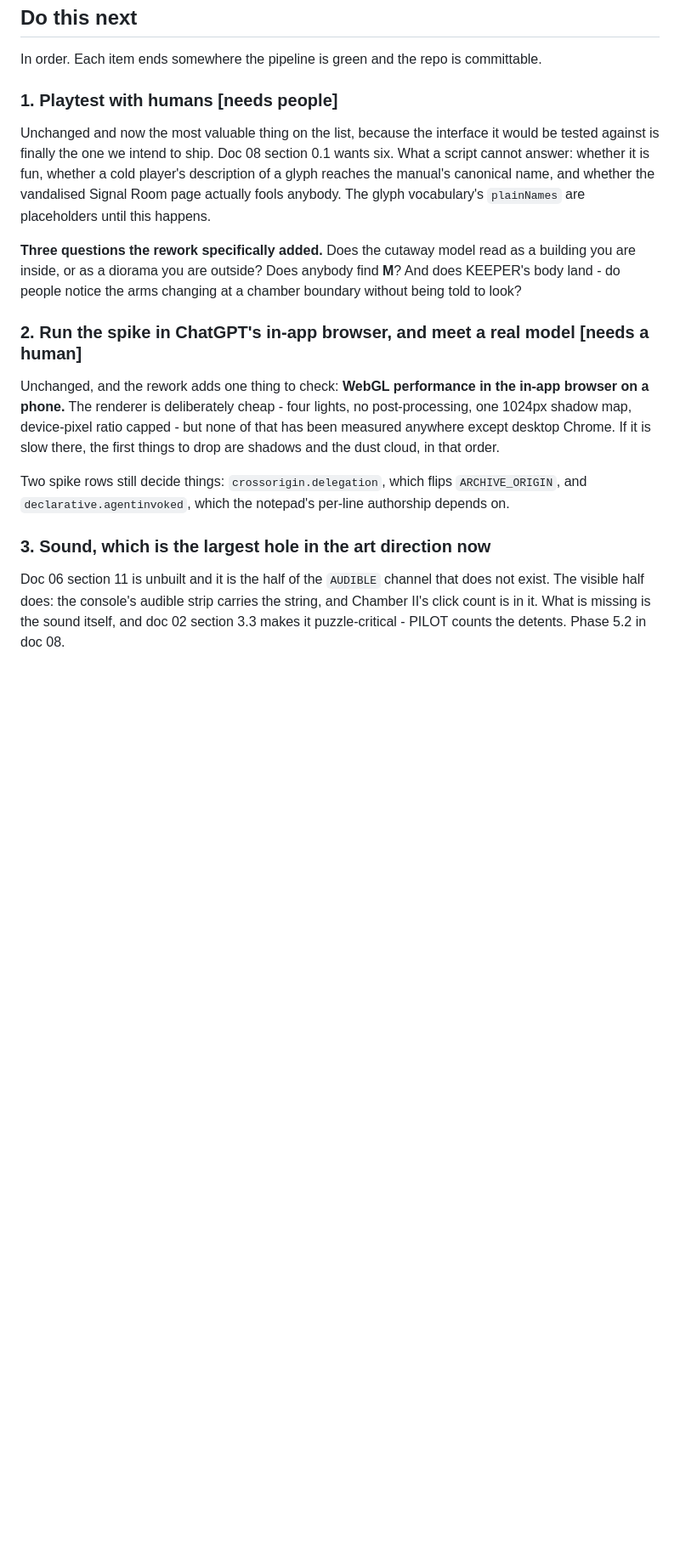
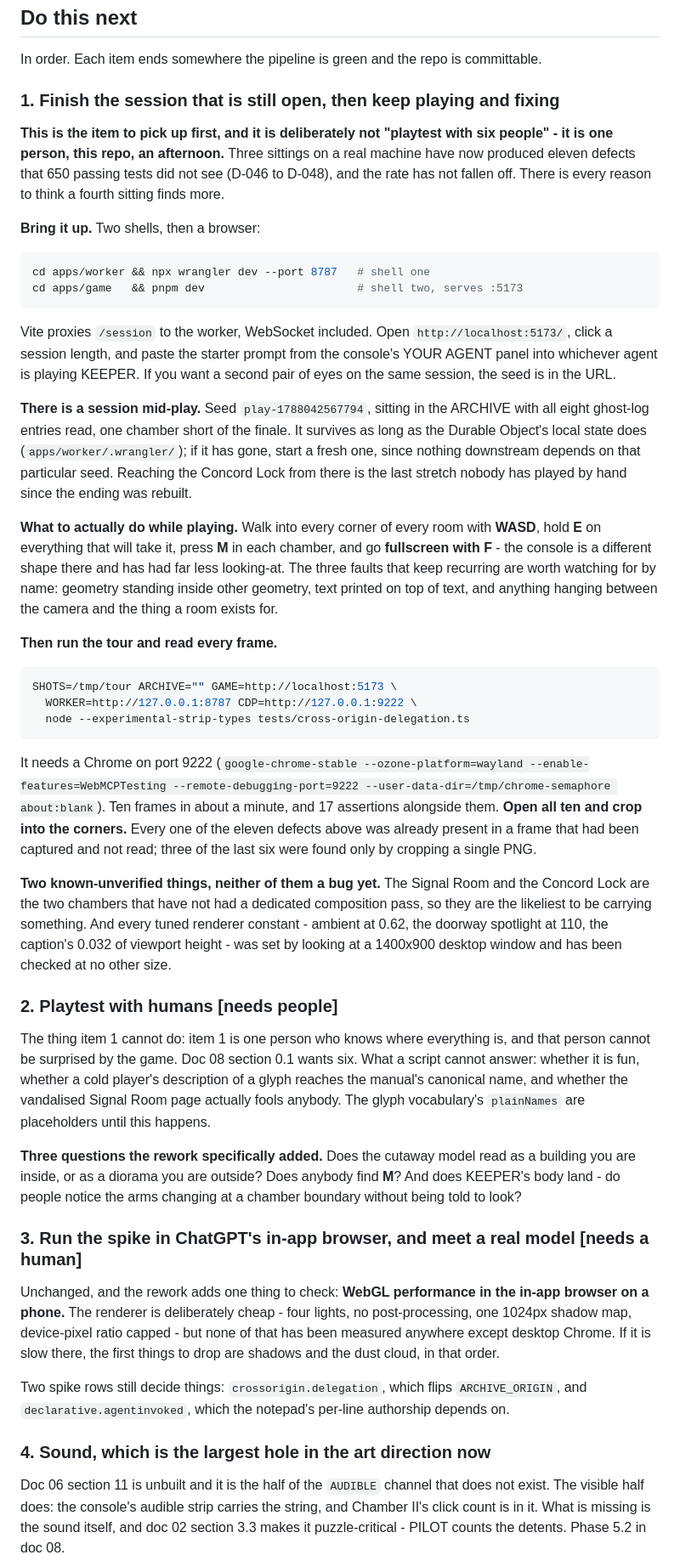
Before and after one commit to ghassenov/Semaphore, a Markdown page: NEXT-STEPS.md, the part around one of its changes. Shown at 85% size. GitHub-like rendering; blank space fills up the shorter version.

Commit message:
docs: hand the playtest-and-fix loop to whoever picks this up
Item 1 is now one person, this repo, an afternoon, rather than six
playtesters: three sittings have found eleven defects that the test suite
could not see and the rate has not fallen off. It carries the commands to
bring the stack up, the seed of the session still sitting in the Archive one
chamber short of the finale, what to press while playing, how to run the tour
and the instruction to read every frame it writes.

Also names the two known-unverified things: the Signal Room and the Concord
Lock have not had a composition pass, and every tuned renderer constant was
set against one 1400x900 desktop window.

````diff
--- a/NEXT-STEPS.md
+++ b/NEXT-STEPS.md
@@ -56,10 +56,68 @@ It answers three questions and only three: where the repo is right now, what to
 
 In order. Each item ends somewhere the pipeline is green and the repo is committable.
 
-### 1. Playtest with humans [needs people]
+### 1. Finish the session that is still open, then keep playing and fixing
 
-Unchanged and now the most valuable thing on the list, because the interface it
-would be tested against is finally the one we intend to ship. Doc 08 section 0.1
+**This is the item to pick up first, and it is deliberately not "playtest with
+six people" - it is one person, this repo, an afternoon.** Three sittings on a
+real machine have now produced eleven defects that 650 passing tests did not see
+(D-046 to D-048), and the rate has not fallen off. There is every reason to
+think a fourth sitting finds more.
+
+**Bring it up.** Two shells, then a browser:
+
+```bash
+cd apps/worker && npx wrangler dev --port 8787   # shell one
+cd apps/game   && pnpm dev                       # shell two, serves :5173
+```
+
+Vite proxies `/session` to the worker, WebSocket included. Open
+`http://localhost:5173/`, click a session length, and paste the starter prompt
+from the console's YOUR AGENT panel into whichever agent is playing KEEPER. If
+you want a second pair of eyes on the same session, the seed is in the URL.
+
+**There is a session mid-play.** Seed `play-1788042567794`, sitting in the
+ARCHIVE with all eight ghost-log entries read, one chamber short of the finale.
+It survives as long as the Durable Object's local state does
+(`apps/worker/.wrangler/`); if it has gone, start a fresh one, since nothing
+downstream depends on that particular seed. Reaching the Concord Lock from there
+is the last stretch nobody has played by hand since the ending was rebuilt.
+
+**What to actually do while playing.** Walk into every corner of every room with
+**WASD**, hold **E** on everything that will take it, press **M** in each
+chamber, and go **fullscreen with F** - the console is a different shape there
+and has had far less looking-at. The three faults that keep recurring are worth
+watching for by name: geometry standing inside other geometry, text printed on
+top of text, and anything hanging between the camera and the thing a room exists
+for.
+
+**Then run the tour and read every frame.**
+
+```bash
+SHOTS=/tmp/tour ARCHIVE="" GAME=http://localhost:5173 \
+  WORKER=http://127.0.0.1:8787 CDP=http://127.0.0.1:9222 \
+  node --experimental-strip-types tests/cross-origin-delegation.ts
+```
+
+It needs a Chrome on port 9222
+(`google-chrome-stable --ozone-platform=wayland --enable-features=WebMCPTesting
+--remote-debugging-port=9222 --user-data-dir=/tmp/chrome-semaphore about:blank`).
+Ten frames in about a minute, and 17 assertions alongside them.
+**Open all ten and crop into the corners.** Every one of the eleven defects above
+was already present in a frame that had been captured and not read; three of the
+last six were found only by cropping a single PNG.
+
+**Two known-unverified things, neither of them a bug yet.** The Signal Room and
+the Concord Lock are the two chambers that have not had a dedicated composition
+pass, so they are the likeliest to be carrying something. And every tuned
+renderer constant - ambient at 0.62, the doorway spotlight at 110, the caption's
+0.032 of viewport height - was set by looking at a 1400x900 desktop window and
+has been checked at no other size.
+
+### 2. Playtest with humans [needs people]
+
+The thing item 1 cannot do: item 1 is one person who knows where everything is,
+and that person cannot be surprised by the game. Doc 08 section 0.1
 wants six. What a script cannot answer: whether it is fun, whether a cold
 player's description of a glyph reaches the manual's canonical name, and whether
 the vandalised Signal Room page actually fools anybody. The glyph vocabulary's
@@ -70,7 +128,7 @@ as a building you are inside, or as a diorama you are outside? Does anybody find
 **M**? And does KEEPER's body land - do people notice the arms changing at a
 chamber boundary without being told to look?
 
-### 2. Run the spike in ChatGPT's in-app browser, and meet a real model [needs a human]
+### 3. Run the spike in ChatGPT's in-app browser, and meet a real model [needs a human]
 
 Unchanged, and the rework adds one thing to check: **WebGL performance in the
 in-app browser on a phone.** The renderer is deliberately cheap - four lights,
@@ -82,7 +140,7 @@ Two spike rows still decide things: `crossorigin.delegation`, which flips
 `ARCHIVE_ORIGIN`, and `declarative.agentinvoked`, which the notepad's per-line
 authorship depends on.
 
-### 3. Sound, which is the largest hole in the art direction now
+### 4. Sound, which is the largest hole in the art direction now
 
 Doc 06 section 11 is unbuilt and it is the half of the `AUDIBLE` channel that
 does not exist. The visible half does: the console's audible strip carries the
````
Also changed, not shown: other parts of NEXT-STEPS.md (+7 -4 lines).
